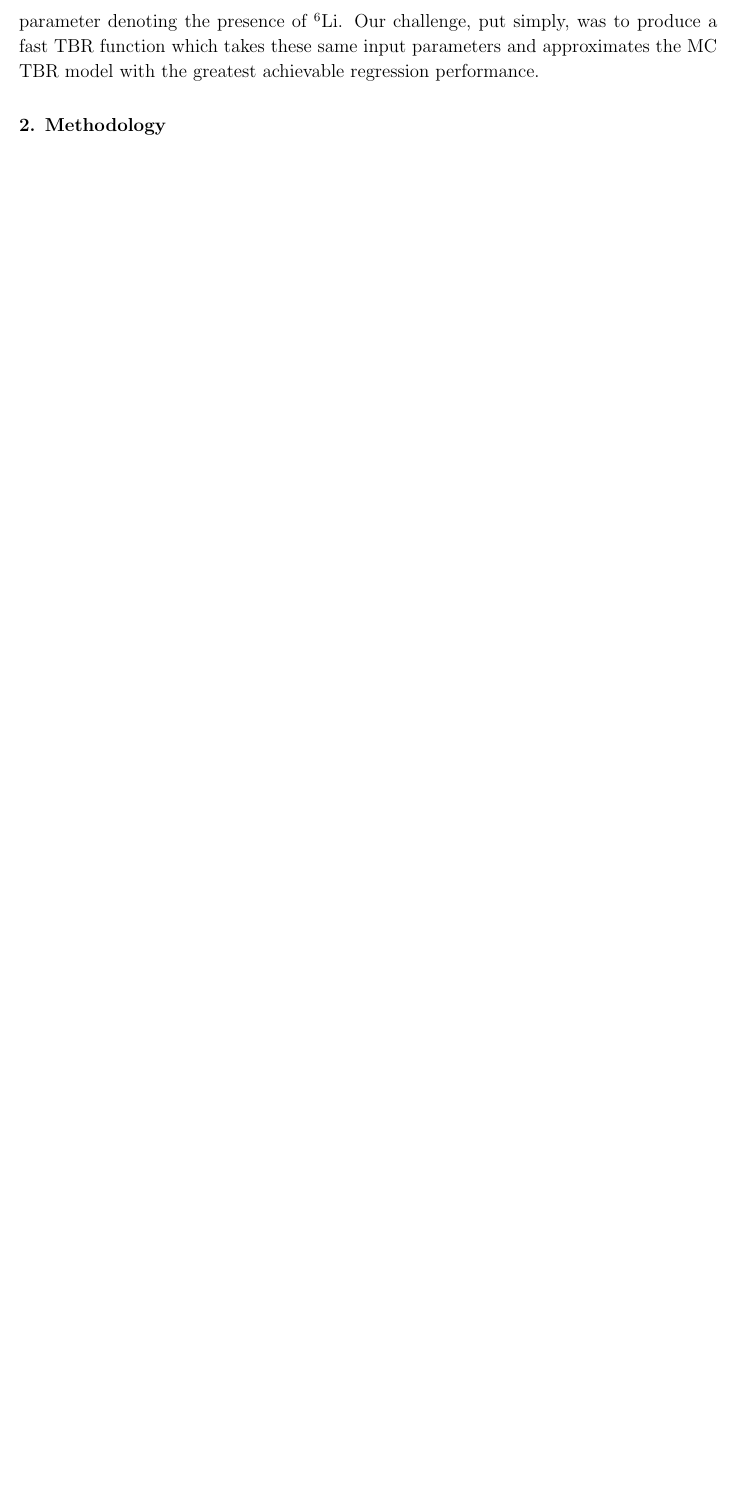
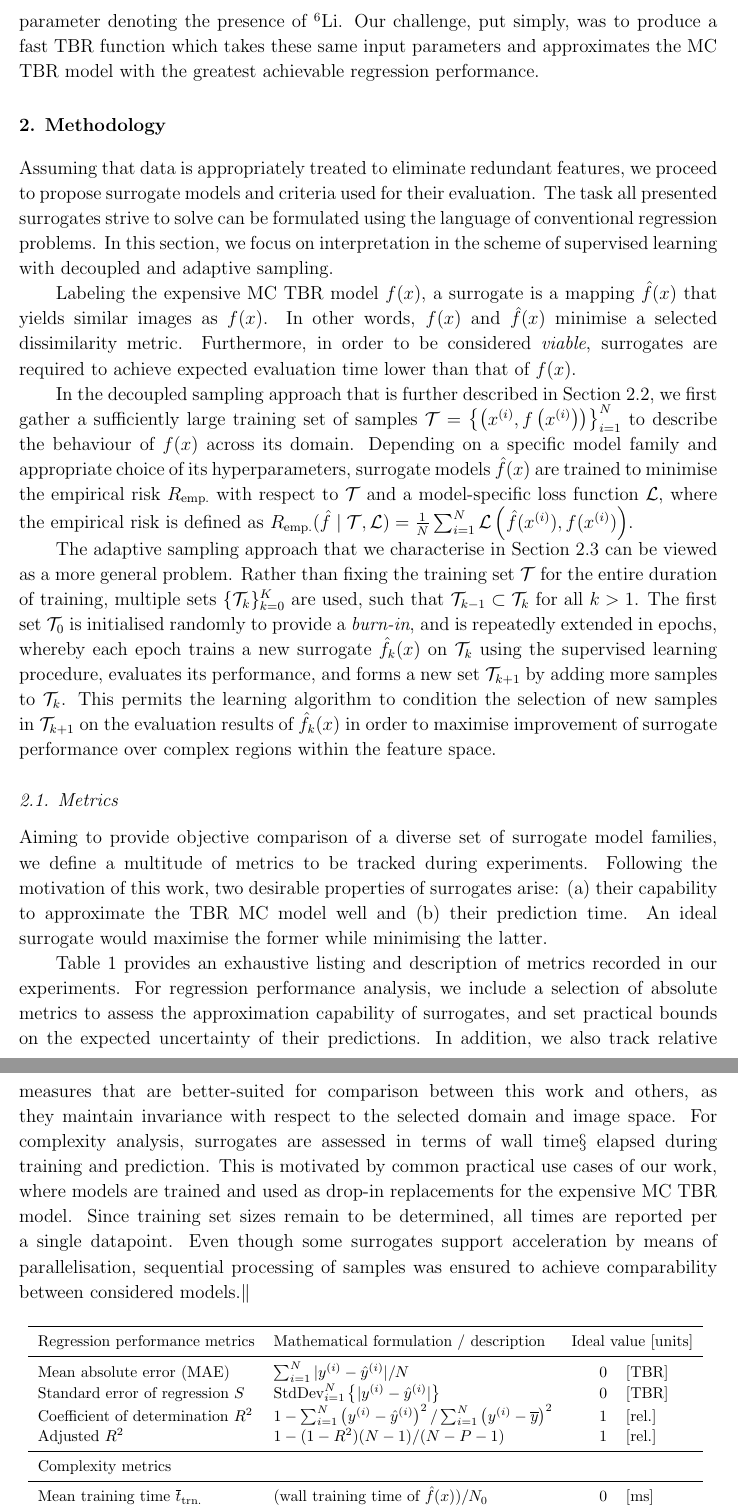
Before and after one commit to ucl-tbr-group-project/documentation, a LaTeX paper (paper/ucl_tbr_paper.tex, which reads paper/methodology.tex): part of page 4 of 4 before the commit and two parts of pages 4 and 5 of 8 after it, the two joined at a grey line, cut so that both start at the same text, the shorter picture padded with empty space. Compiled offline with pdfLaTeX.

Commit message:
add full methodology section from the report

```diff
--- a/paper/methodology.tex
+++ b/paper/methodology.tex
@@ -0,0 +1,88 @@
+Assuming that data is appropriately treated to eliminate redundant
+features, we proceed to propose surrogate models and criteria
+used for their evaluation. The task all presented surrogates strive to solve can be
+formulated using the language of conventional regression problems. In this section,
+we focus on interpretation in the scheme of supervised learning with decoupled
+and adaptive sampling.
+
+Labeling the expensive MC TBR model $f(x)$, a surrogate is a mapping
+$\hat{f}(x)$ that yields similar images as $f(x)$. In other words, $f(x)$ and
+$\hat{f}(x)$ minimise a selected dissimilarity metric. Furthermore, in order to
+be considered \textit{viable}, surrogates are required to achieve expected evaluation time
+lower than that of $f(x)$.
+
+In the decoupled sampling approach that is further described
+in Section~\ref{sec:supervised}, we first gather a sufficiently large
+training set of samples $\mathcal{T}=\left\{\left( x^{(i)},f\left(x^{(i)}\right) \right)\right\}_{i=1}^N$
+to describe the behaviour of $f(x)$ across its domain.
+Depending on a specific model family and appropriate choice of its
+hyperparameters, surrogate models $\hat{f}(x)$ are trained to minimise
+the empirical risk~$R_{\text{emp.}}$ with respect to $\mathcal{T}$ and a model-specific
+loss function $\mathcal{L}$, where the empirical risk is defined as
+$R_{\text{emp.}}(\hat{f}\mid\mathcal{T},\mathcal{L})
+	=\frac{1}{N}\sum_{i=1}^N
+	\mathcal{L}\left(\hat{f}(x^{(i)}),f(x^{(i)})\right)$.
+
+
+The adaptive sampling approach that we characterise in Section~\ref{sec:adaptive} can be viewed as a more general problem.
+Rather than fixing the training set $\mathcal{T}$ for the entire duration of
+training, multiple sets $\{\mathcal{T}_k\}_{k=0}^K$ are used, such that
+$\mathcal{T}_{k-1}\subset\mathcal{T}_k$ for all $k>1$. The first set
+$\mathcal{T}_0$ is initialised randomly to provide a \textit{burn-in}, and is
+repeatedly extended in epochs, whereby each epoch trains a new surrogate~$\hat{f}_k(x)$ on
+$\mathcal{T}_k$ using the supervised learning procedure, evaluates its
+performance, and forms a new set $\mathcal{T}_{k+1}$ by adding more samples to
+$\mathcal{T}_k$. This permits the learning algorithm to condition the selection
+of new samples in~$\mathcal{T}_{k+1}$ on the evaluation results
+of~$\hat{f}_k(x)$ in order to maximise improvement of
+surrogate performance over complex regions within the feature space.
+
+\subsection{Metrics}
+\label{sec:metrics}
+
+Aiming to provide objective comparison of a diverse set of surrogate model
+families, we define a multitude of metrics to be tracked during experiments.
+Following the motivation of this work, two desirable properties of surrogates
+arise: (a) their capability to approximate the TBR MC model well and (b) their
+prediction time. An ideal surrogate would maximise
+the former while minimising the latter.
+
+Table~\ref{tbl:metrics} provides an exhaustive listing and description of metrics recorded
+in our experiments. For regression performance analysis, we include a selection
+of absolute metrics to assess the approximation capability of surrogates, and set
+practical bounds on the expected uncertainty of their predictions. In addition, we also track
+relative measures that are better-suited for comparison between this work and others, as
+they maintain invariance with respect to the selected domain and image space.
+For complexity analysis, surrogates are assessed in terms of wall
+time\footnote{Real time elapsed during computation measured by a
+chronometer, here by means of the Python~\texttt{time} package.}
+elapsed during training and prediction. This is motivated by common practical use
+cases of our work, where models are trained and used as drop-in replacements for the
+expensive MC TBR model. Since training set sizes remain to be determined, all times are
+reported per a single datapoint. Even though some surrogates support acceleration
+by means of parallelisation, sequential processing of samples was ensured to
+achieve comparability between considered
+models.\footnote{The only exception to this are artificial neural networks,
+	which require considerable amount of processing power for training on conventional CPU architectures.}
+
+\begin{table}[h]
+	\centering
+	{\footnotesize
+		\begin{tabular}{llrl}
+		\toprule
+		Regression performance metrics	& Mathematical formulation / description &
+		\multicolumn{2}{c}{Ideal value [units]} \\
+		\midrule
+		Mean absolute error (MAE)	& $\sum_{i=1}^N |y^{(i)}-\hat{y}^{(i)}|/N$ & 0
+									& [TBR] \\
+		Standard error of regression $S$	& $\text{StdDev}_{i=1}^N\left\{ |y^{(i)} -
+		\hat{y}^{(i)}| \right\} $	 & 0 & [TBR] \\
+		Coefficient of determination $R^2$	& $1-\sum_{i=1}^N \left(y^{(i)}-\hat{y}^{(i)} \right)^2 /
+		\sum_{i=1}^N \left( y^{(i)}-\overline{y} \right)^2 $ & 1 & [rel.] \\
+		Adjusted $R^2$	& $1-(1-R^2)(N-1)/(N-P-1)$	& 1 & [rel.] \\
+		\midrule
+		Complexity metrics	& {} & {} & {} \\
+		\midrule
+		Mean training time $\overline{t}_{\text{trn.}}$	& $(\text{wall training time of
+		$\hat{f}(x)$})/N_0$ 	& 0 & [ms] \\
+		Mean prediction time $\overline{t}_{\text{pred.}}$	& $(\text{wall prediction time of
@@ -0,0 +94,8 @@
+		\end{tabular}
+	}
+	\caption{Metrics recorded in supervised learning experiments. In
+	formulations, we work with a training set of size $N_0$ and a test set of
+size $N$, TBR values $y^{(i)}=f(x^{(i)})$ and $\hat{y}^{(i)}=\hat{f}(x^{(i)})$
+denote images of the $i$th testing sample in the expensive model and the surrogate
+respectively. Furthermore, the mean $\overline{y}=\sum_{i=1}^N y^{(i)}/N$ and $P$ is the
+number of input features.}
--- a/paper/ucl_tbr_paper.tex
+++ b/paper/ucl_tbr_paper.tex
@@ -10,6 +10,8 @@
 \usepackage[colorinlistoftodos]{todonotes} % TODO: remove me before submitting
 \usepackage{isotope}
 \usepackage{fixltx2e}
+\usepackage{booktabs}
+\usepackage{multirow}
 
 
 \providecommand{\keywords}[1]{\textbf{\textit{Index terms---}} #1}
```
Also changed, not shown: paper/ucl_tbr_paper.pdf, paper/methodology.tex (191 more changed lines).
